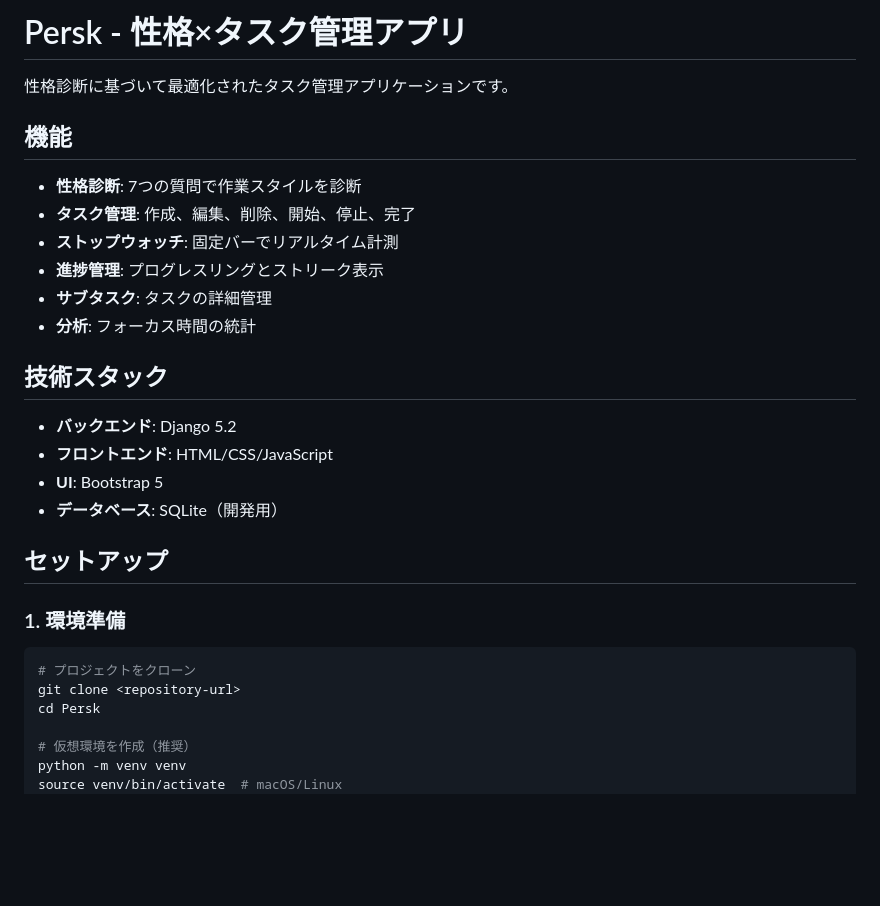
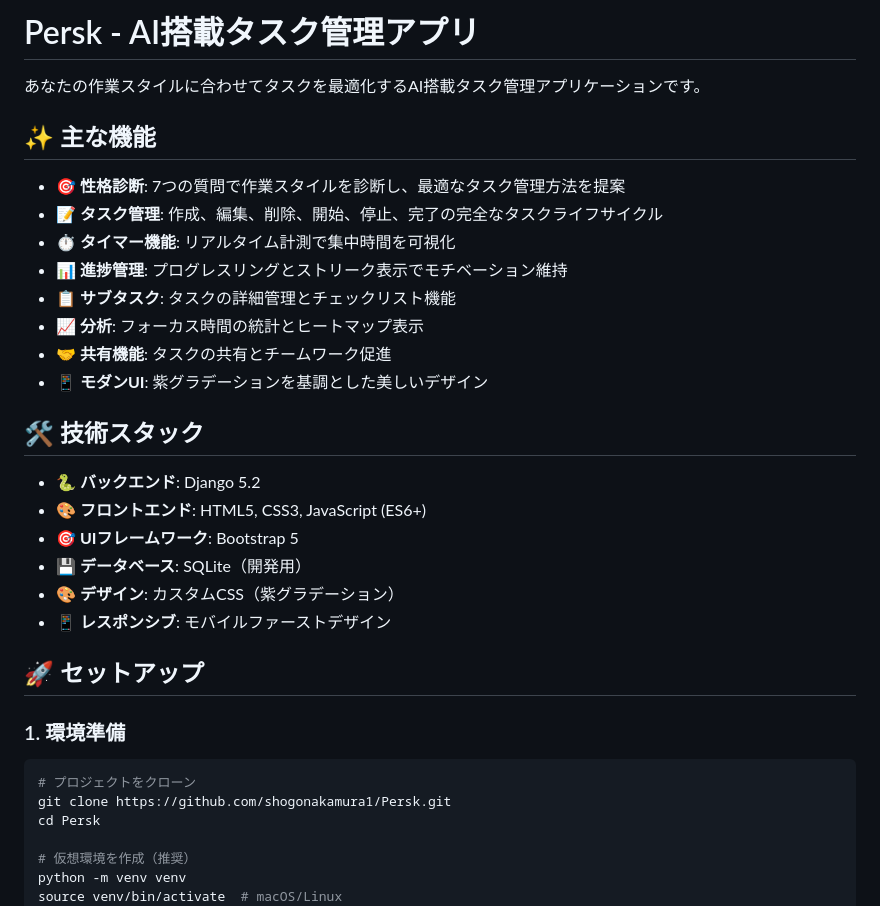
Before and after one commit to shogonakamura1/Persk, a Markdown page: README.md, the part around one of its changes. GitHub-like rendering; blank space fills up the shorter version.

````diff
--- a/README.md
+++ b/README.md
@@ -1,30 +1,34 @@
-# Persk - 性格×タスク管理アプリ
+# Persk - AI搭載タスク管理アプリ
 
-性格診断に基づいて最適化されたタスク管理アプリケーションです。
+あなたの作業スタイルに合わせてタスクを最適化するAI搭載タスク管理アプリケーションです。
 
-## 機能
+## ✨ 主な機能
 
-- **性格診断**: 7つの質問で作業スタイルを診断
-- **タスク管理**: 作成、編集、削除、開始、停止、完了
-- **ストップウォッチ**: 固定バーでリアルタイム計測
-- **進捗管理**: プログレスリングとストリーク表示
-- **サブタスク**: タスクの詳細管理
-- **分析**: フォーカス時間の統計
+- **🎯 性格診断**: 7つの質問で作業スタイルを診断し、最適なタスク管理方法を提案
+- **📝 タスク管理**: 作成、編集、削除、開始、停止、完了の完全なタスクライフサイクル
+- **⏱️ タイマー機能**: リアルタイム計測で集中時間を可視化
+- **📊 進捗管理**: プログレスリングとストリーク表示でモチベーション維持
+- **📋 サブタスク**: タスクの詳細管理とチェックリスト機能
+- **📈 分析**: フォーカス時間の統計とヒートマップ表示
+- **🤝 共有機能**: タスクの共有とチームワーク促進
+- **📱 モダンUI**: 紫グラデーションを基調とした美しいデザイン
 
-## 技術スタック
+## 🛠️ 技術スタック
 
-- **バックエンド**: Django 5.2
-- **フロントエンド**: HTML/CSS/JavaScript
-- **UI**: Bootstrap 5
-- **データベース**: SQLite（開発用）
+- **🐍 バックエンド**: Django 5.2
+- **🎨 フロントエンド**: HTML5, CSS3, JavaScript (ES6+)
+- **🎯 UIフレームワーク**: Bootstrap 5
+- **💾 データベース**: SQLite（開発用）
+- **🎨 デザイン**: カスタムCSS（紫グラデーション）
+- **📱 レスポンシブ**: モバイルファーストデザイン
 
-## セットアップ
+## 🚀 セットアップ
 
 ### 1. 環境準備
 
 ```bash
 # プロジェクトをクローン
-git clone <repository-url>
+git clone https://github.com/shogonakamura1/Persk.git
 cd Persk
 
 # 仮想環境を作成（推奨）
````
Also changed, not shown: other parts of README.md (+80 -32 lines).
